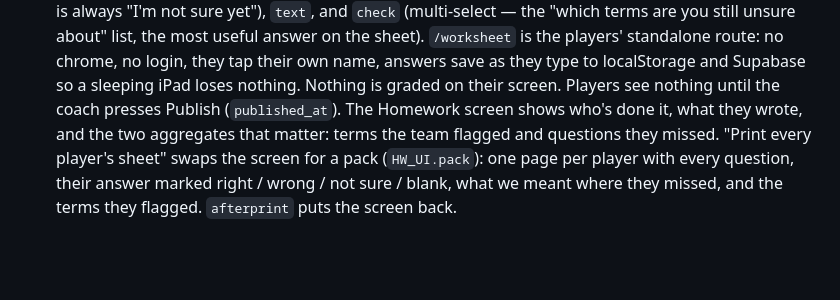
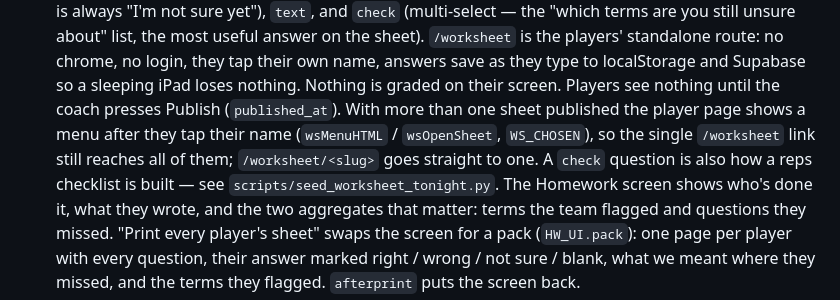
Before and after one commit to jdesane/Thunder-DeSane, a Markdown page: CLAUDE.md, the part around the change. Rendered like a GitHub page; blank space fills up the shorter version.

Commit message:
Note the worksheet menu and the checklist pattern
Co-Authored-By: Claude Opus 5 <noreply@anthropic.com>

```diff
--- a/CLAUDE.md
+++ b/CLAUDE.md
@@ -156,6 +156,11 @@ system prompt forbids inventing stats or observations — keep it that way.
   login, they tap their own name, answers save as they type to localStorage
   and Supabase so a sleeping iPad loses nothing. Nothing is graded on their
   screen. Players see nothing until the coach presses Publish (`published_at`).
+  With more than one sheet published the player page shows a menu after they
+  tap their name (`wsMenuHTML` / `wsOpenSheet`, `WS_CHOSEN`), so the single
+  `/worksheet` link still reaches all of them; `/worksheet/<slug>` goes
+  straight to one. A `check` question is also how a reps checklist is built —
+  see `scripts/seed_worksheet_tonight.py`.
   The Homework screen shows who's done it, what they wrote, and the two
   aggregates that matter: terms the team flagged and questions they missed.
   "Print every player's sheet" swaps the screen for a pack (`HW_UI.pack`): one
```
